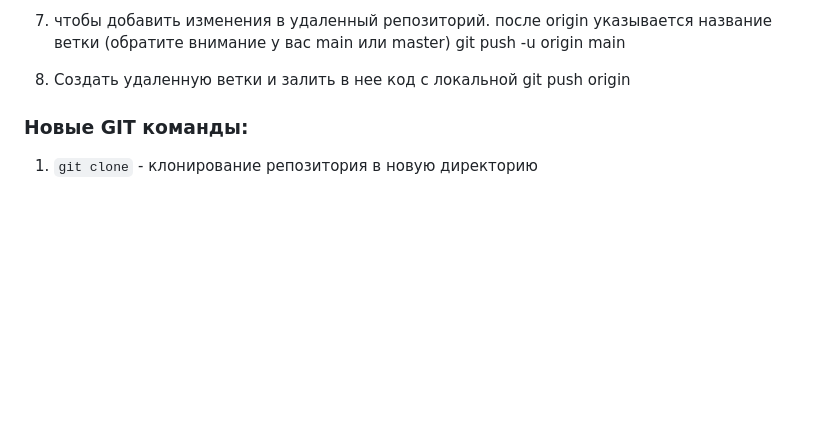
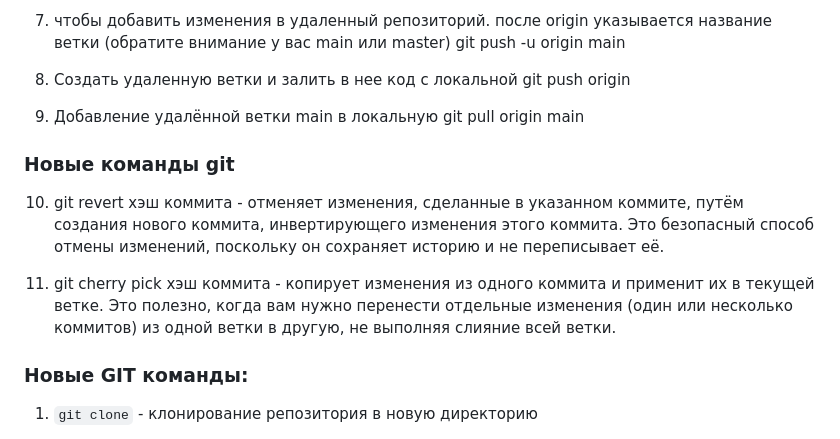
Before and after one commit to PaulPufel/git-42.2AIT, a Markdown page: git-commands.md, the part around the change. Drawn GitHub-style; blank space fills up the shorter version.

Commit message:
add new git-commands

```diff
--- a/git-commands.md
+++ b/git-commands.md
@@ -27,6 +27,17 @@ git push -u origin main
 
 8. Создать удаленную ветки и залить в нее код с локальной
 git push origin <branch name>
+
+9. Добавление удалённой ветки main в локальную
+git pull origin main
+
+### Новые команды git
+
+10. git revert хэш коммита - отменяет изменения, сделанные в указанном коммите, путём создания нового коммита, инвертирующего изменения этого коммита. Это безопасный способ отмены изменений, поскольку он сохраняет историю
+и не переписывает её.
+
+11. git cherry pick хэш коммита - копирует изменения из одного коммита и применит их в текущей ветке.
+Это полезно, когда вам нужно перенести отдельные изменения (один или несколько коммитов) из одной ветки в другую, не выполняя слияние всей ветки.
 
 ### Новые GIT команды:
 
```
